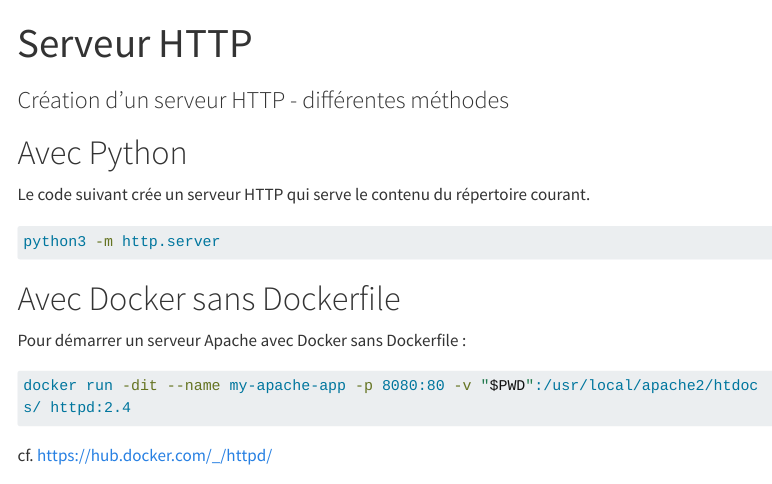
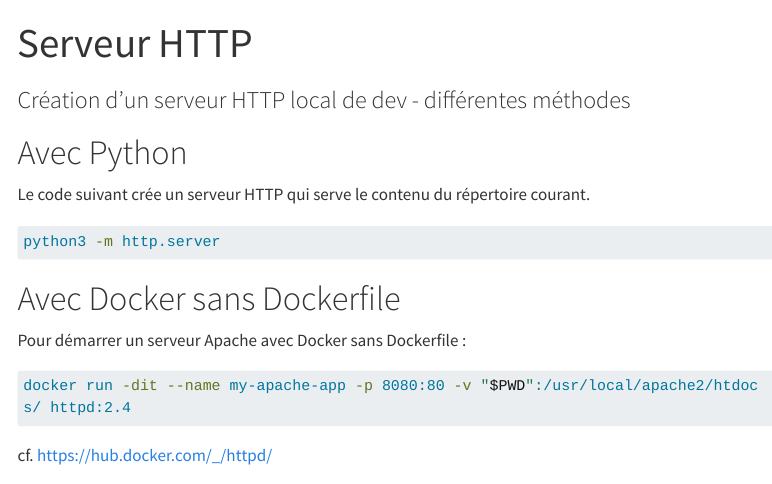
Before and after one commit to bchartier/tech.bchartier.net, a Quarto document (outils/serveur-http.qmd): the page in a window 1100 px wide, from its top. Rendered offline with R 4.5, knitr and Pandoc in place of Quarto, with nearby package versions; menus at the side of the page are left out; long lines of code are wrapped.

Commit message:
content: update subtitle

```diff
--- a/outils/serveur-http.qmd
+++ b/outils/serveur-http.qmd
@@ -1,6 +1,6 @@
 ---
 title: "Serveur HTTP"
-subtitle: "Création d'un serveur HTTP - différentes méthodes"
+subtitle: "Création d'un serveur HTTP local de dev - différentes méthodes"
 ---
 
 # Avec Python
```
